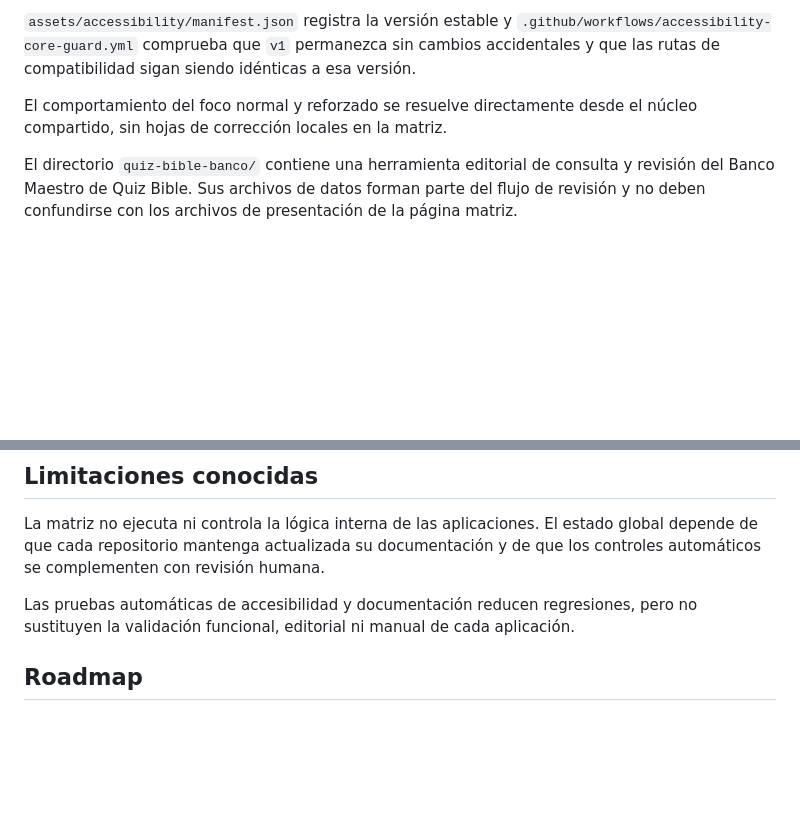
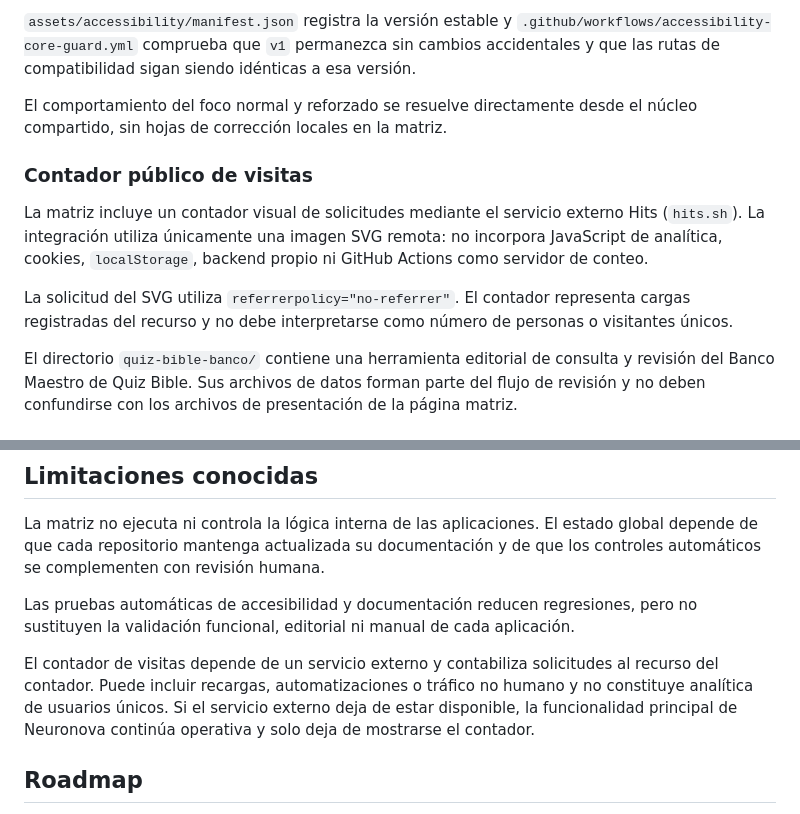
Before and after one commit to neuronova-apps/neuronova-apps.github.io, a Markdown page: README.md, 2 parts joined by grey strips. Drawn GitHub-style; blank space fills up the shorter version.

Commit message:
Document privacy-friendly visit counter

```diff
--- a/README.md
+++ b/README.md
@@ -74,6 +74,12 @@ Las nuevas integraciones deben utilizar rutas versionadas. Los cambios incompati
 
 El comportamiento del foco normal y reforzado se resuelve directamente desde el núcleo compartido, sin hojas de corrección locales en la matriz.
 
+### Contador público de visitas
+
+La matriz incluye un contador visual de solicitudes mediante el servicio externo Hits (`hits.sh`). La integración utiliza únicamente una imagen SVG remota: no incorpora JavaScript de analítica, cookies, `localStorage`, backend propio ni GitHub Actions como servidor de conteo.
+
+La solicitud del SVG utiliza `referrerpolicy="no-referrer"`. El contador representa cargas registradas del recurso y no debe interpretarse como número de personas o visitantes únicos.
+
 El directorio `quiz-bible-banco/` contiene una herramienta editorial de consulta y revisión del Banco Maestro de Quiz Bible. Sus archivos de datos forman parte del flujo de revisión y no deben confundirse con los archivos de presentación de la página matriz.
 
 ## Accesibilidad
@@ -95,6 +101,8 @@ Los README de las aplicaciones deben mantener secciones comunes sobre estado, al
 La matriz no ejecuta ni controla la lógica interna de las aplicaciones. El estado global depende de que cada repositorio mantenga actualizada su documentación y de que los controles automáticos se complementen con revisión humana.
 
 Las pruebas automáticas de accesibilidad y documentación reducen regresiones, pero no sustituyen la validación funcional, editorial ni manual de cada aplicación.
+
+El contador de visitas depende de un servicio externo y contabiliza solicitudes al recurso del contador. Puede incluir recargas, automatizaciones o tráfico no humano y no constituye analítica de usuarios únicos. Si el servicio externo deja de estar disponible, la funcionalidad principal de Neuronova continúa operativa y solo deja de mostrarse el contador.
 
 ## Roadmap
 
```
